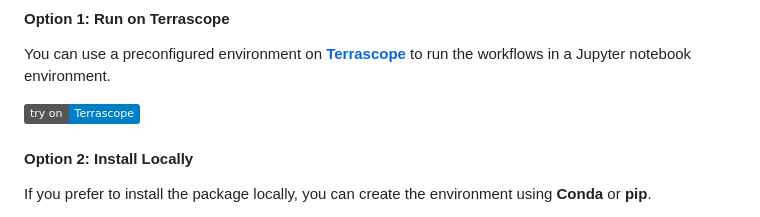
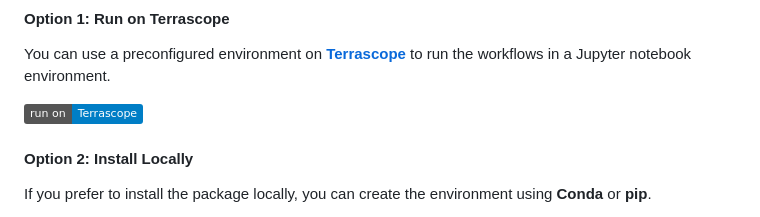
Before and after one commit to WorldCereal/worldcereal-classification, a Markdown page: README.md, the part around the change. Rendered like a GitHub page; badges without logos.

Commit message:
Change in `run on`

```diff
--- a/README.md
+++ b/README.md
@@ -28,7 +28,7 @@ In order to run classification jobs on CDSE, users can get started with **monthl
 
 You can use a preconfigured environment on [**Terrascope**](https://terrascope.be/en) to run the workflows in a Jupyter notebook environment.
 
-[![Terrascope Environment](https://img.shields.io/badge/try%20on-Terrascope-blue)](https://terrascope-url)
+[![Terrascope Environment](https://img.shields.io/badge/run%20on-Terrascope-blue)](https://terrascope-url)
 
 #### Option 2: Install Locally
 
```
